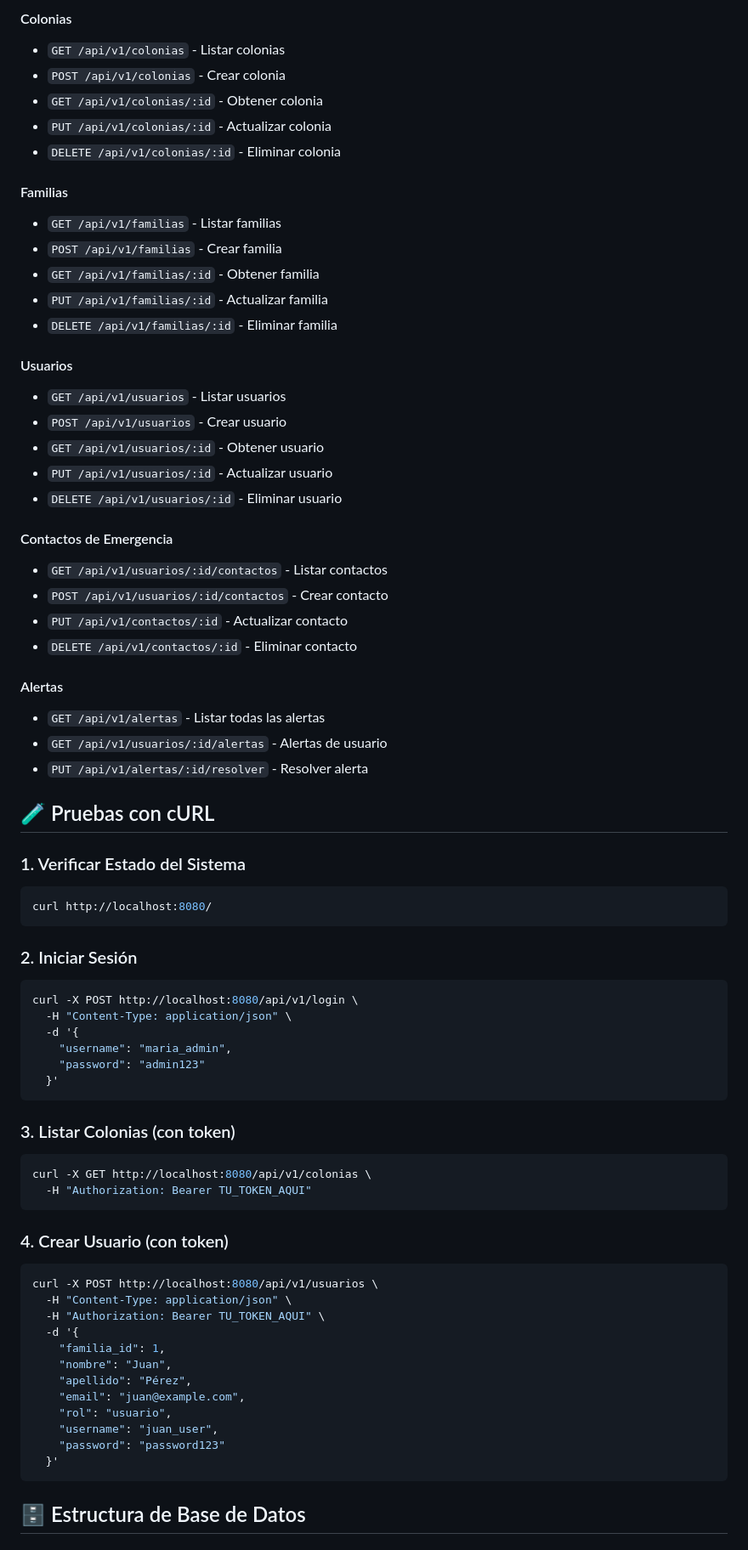
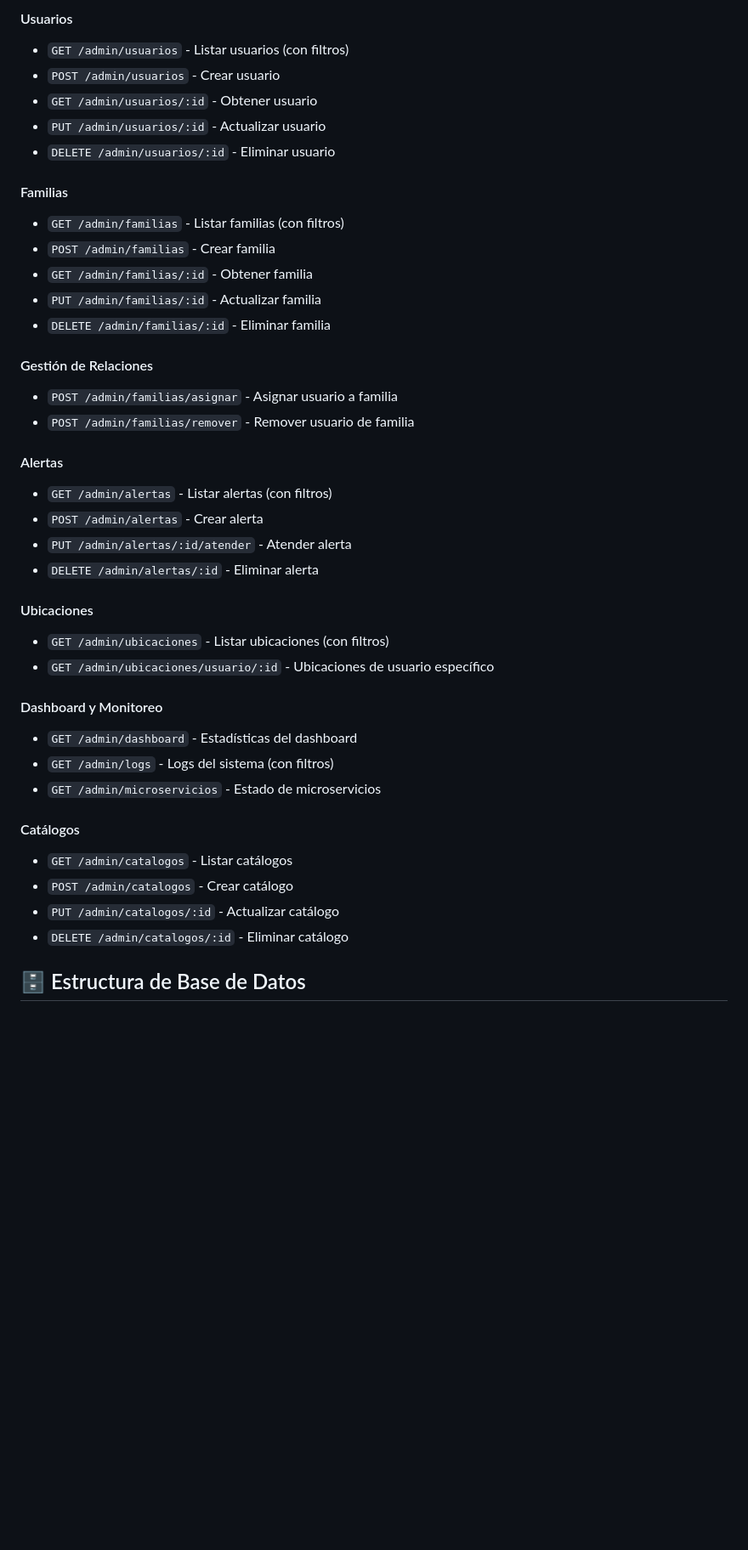
Before and after one commit to eduardogarzab/HeartGuard, a Markdown page: README.md, the part around one of its changes. Shown at 85% size. GitHub-like rendering; blank space fills up the shorter version.

````diff
--- a/README.md
+++ b/README.md
@@ -163,78 +283,42 @@ docker-compose down -v
 
-#### Colonias
-- `GET /api/v1/colonias` - Listar colonias
-- `POST /api/v1/colonias` - Crear colonia
-- `GET /api/v1/colonias/:id` - Obtener colonia
-- `PUT /api/v1/colonias/:id` - Actualizar colonia
-- `DELETE /api/v1/colonias/:id` - Eliminar colonia
+#### Usuarios
+- `GET /admin/usuarios` - Listar usuarios (con filtros)
+- `POST /admin/usuarios` - Crear usuario
+- `GET /admin/usuarios/:id` - Obtener usuario
+- `PUT /admin/usuarios/:id` - Actualizar usuario
+- `DELETE /admin/usuarios/:id` - Eliminar usuario
 
 #### Familias
-- `GET /api/v1/familias` - Listar familias
-- `POST /api/v1/familias` - Crear familia
-- `GET /api/v1/familias/:id` - Obtener familia
-- `PUT /api/v1/familias/:id` - Actualizar familia
-- `DELETE /api/v1/familias/:id` - Eliminar familia
+- `GET /admin/familias` - Listar familias (con filtros)
+- `POST /admin/familias` - Crear familia
+- `GET /admin/familias/:id` - Obtener familia
+- `PUT /admin/familias/:id` - Actualizar familia
+- `DELETE /admin/familias/:id` - Eliminar familia
 
-#### Usuarios
-- `GET /api/v1/usuarios` - Listar usuarios
-- `POST /api/v1/usuarios` - Crear usuario
-- `GET /api/v1/usuarios/:id` - Obtener usuario
-- `PUT /api/v1/usuarios/:id` - Actualizar usuario
-- `DELETE /api/v1/usuarios/:id` - Eliminar usuario
-
-#### Contactos de Emergencia
-- `GET /api/v1/usuarios/:id/contactos` - Listar contactos
-- `POST /api/v1/usuarios/:id/contactos` - Crear contacto
-- `PUT /api/v1/contactos/:id` - Actualizar contacto
-- `DELETE /api/v1/contactos/:id` - Eliminar contacto
+#### Gestión de Relaciones
+- `POST /admin/familias/asignar` - Asignar usuario a familia
+- `POST /admin/familias/remover` - Remover usuario de familia
 
 #### Alertas
-- `GET /api/v1/alertas` - Listar todas las alertas
-- `GET /api/v1/usuarios/:id/alertas` - Alertas de usuario
-- `PUT /api/v1/alertas/:id/resolver` - Resolver alerta
+- `GET /admin/alertas` - Listar alertas (con filtros)
+- `POST /admin/alertas` - Crear alerta
+- `PUT /admin/alertas/:id/atender` - Atender alerta
+- `DELETE /admin/alertas/:id` - Eliminar alerta
 
-## 🧪 Pruebas con cURL
+#### Ubicaciones
+- `GET /admin/ubicaciones` - Listar ubicaciones (con filtros)
+- `GET /admin/ubicaciones/usuario/:id` - Ubicaciones de usuario específico
 
-### 1. Verificar Estado del Sistema
+#### Dashboard y Monitoreo
+- `GET /admin/dashboard` - Estadísticas del dashboard
+- `GET /admin/logs` - Logs del sistema (con filtros)
+- `GET /admin/microservicios` - Estado de microservicios
 
-```bash
-curl http://localhost:8080/
-```
-
-### 2. Iniciar Sesión
-
-```bash
-curl -X POST http://localhost:8080/api/v1/login \
-  -H "Content-Type: application/json" \
-  -d '{
-    "username": "maria_admin",
-    "password": "admin123"
-  }'
-```
-
-### 3. Listar Colonias (con token)
-
-```bash
-curl -X GET http://localhost:8080/api/v1/colonias \
-  -H "Authorization: Bearer TU_TOKEN_AQUI"
-```
-
-### 4. Crear Usuario (con token)
-
-```bash
-curl -X POST http://localhost:8080/api/v1/usuarios \
-  -H "Content-Type: application/json" \
-  -H "Authorization: Bearer TU_TOKEN_AQUI" \
-  -d '{
-    "familia_id": 1,
-    "nombre": "Juan",
-    "apellido": "Pérez",
-    "email": "juan@example.com",
-    "rol": "usuario",
-    "username": "juan_user",
-    "password": "password123"
-  }'
-```
+#### Catálogos
+- `GET /admin/catalogos` - Listar catálogos
+- `POST /admin/catalogos` - Crear catálogo
+- `PUT /admin/catalogos/:id` - Actualizar catálogo
+- `DELETE /admin/catalogos/:id` - Eliminar catálogo
 
 ## 🗄️ Estructura de Base de Datos
 
````
Also changed, not shown: other parts of README.md (+336 -160 lines).
